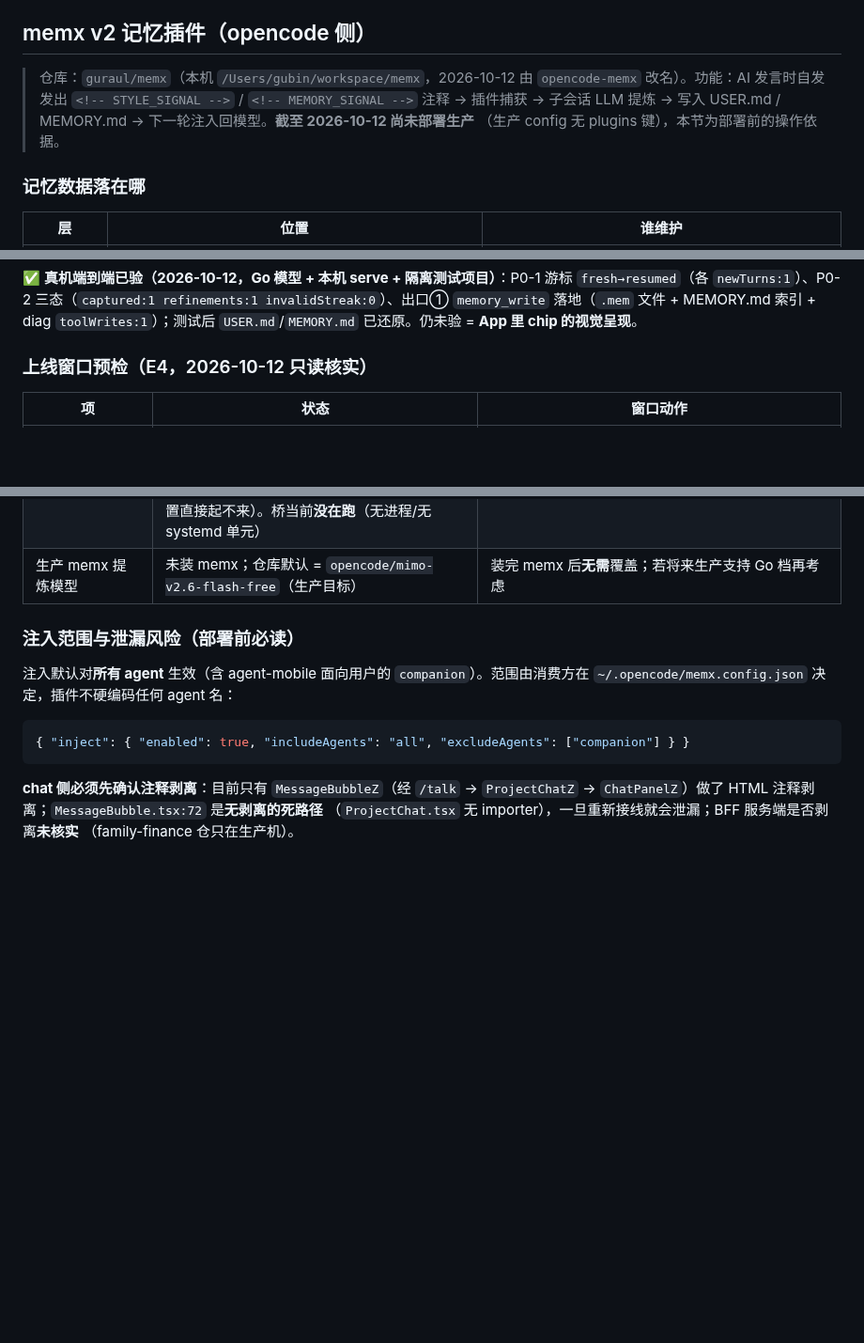
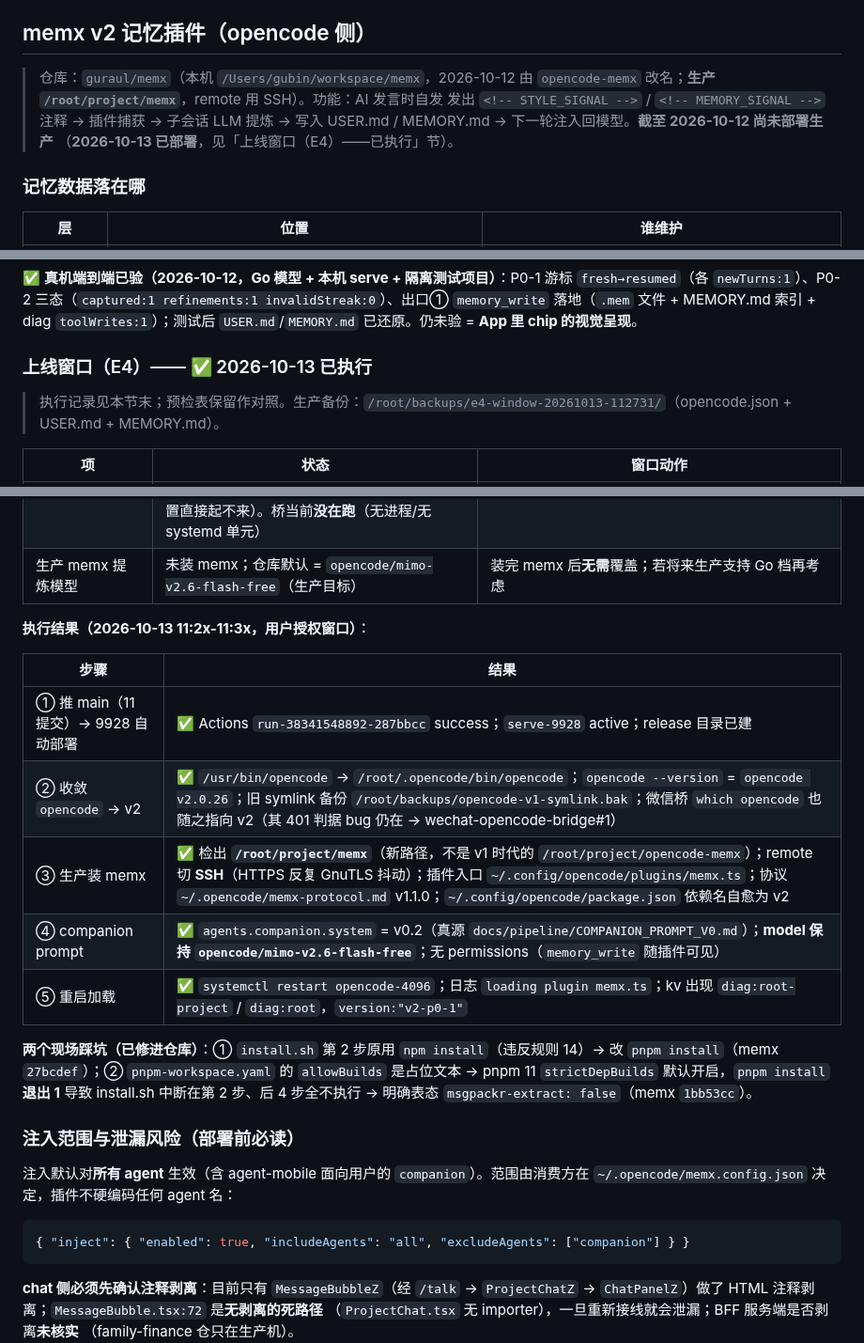
Before and after one commit to guraul/agent-mobile, a Markdown page: docs/knowledge-base/OPERATIONS.md, 3 parts joined by grey strips. Shown at 94% size. Rendered like a GitHub page; blank space fills up the shorter version.

Commit message:
docs(kb): E4 生产窗口执行记录（memx 已装/协议 v1.1.0/prompt v0.2/opencode 收敛 v2/9928 已发）+ 两个现场踩坑回写

```diff
--- a/docs/knowledge-base/OPERATIONS.md
+++ b/docs/knowledge-base/OPERATIONS.md
@@ -198,10 +198,10 @@ curl -u opencode:<密码> http://127.0.0.1:4096/global/health
 
 ## memx v2 记忆插件（opencode 侧）
 
-> 仓库：`guraul/memx`（本机 `/Users/gubin/workspace/memx`，2026-10-12 由 `opencode-memx` 改名）。功能：AI 发言时自发
+> 仓库：`guraul/memx`（本机 `/Users/gubin/workspace/memx`，2026-10-12 由 `opencode-memx` 改名；**生产 `/root/project/memx`**，remote 用 SSH）。功能：AI 发言时自发
 > 发出 `<!-- STYLE_SIGNAL -->` / `<!-- MEMORY_SIGNAL -->` 注释 → 插件捕获 → 子会话 LLM
 > 提炼 → 写入 USER.md / MEMORY.md → 下一轮注入回模型。**截至 2026-10-12 尚未部署生产**
-> （生产 config 无 plugins 键），本节为部署前的操作依据。
+> （**2026-10-13 已部署**，见「上线窗口（E4）——已执行」节）。
 
 ### 记忆数据落在哪
 
@@ -268,7 +268,9 @@ cat ~/.opencode/USER.md
 
 ✅ **真机端到端已验（2026-10-12，Go 模型 + 本机 serve + 隔离测试项目）**：P0-1 游标 `fresh→resumed`（各 `newTurns:1`）、P0-2 三态（`captured:1 refinements:1 invalidStreak:0`）、出口① `memory_write` 落地（`.mem` 文件 + MEMORY.md 索引 + diag `toolWrites:1`）；测试后 `USER.md`/`MEMORY.md` 已还原。仍未验 = **App 里 chip 的视觉呈现**。
 
-### 上线窗口预检（E4，2026-10-12 只读核实）
+### 上线窗口（E4）—— ✅ 2026-10-13 已执行
+
+> 执行记录见本节末；预检表保留作对照。生产备份：`/root/backups/e4-window-20261013-112731/`（opencode.json + USER.md + MEMORY.md）。
 
 | 项 | 状态 | 窗口动作 |
 |---|---|---|
@@ -281,6 +283,18 @@ cat ~/.opencode/USER.md
 | 生产 v1 为什么还在（2026-10-11 E1 时间线） | 升级本身**已完成**（唯一 systemd 单元 `opencode-4096` 与唯一 opencode 进程都是 v2）——`/usr/bin/opencode` 的 v1.19.0 是 E1 当天 **10:33 的"npm 线是否已发 v2"探针**（npm 全局装 latest 确认仍是 v1 线，`OPERATIONS` v2 装机节有记录），10:55 才走官方脚本装 v2；探针包没人清 + v2 目录没进 PATH = 今天这个坑 | 窗口里一并处理（见上一行） |
 | ⚠️ 微信桥会踩 v1（连带故障） | `/root/project/wechat-opencode-bridge/dist/opencode.js` 用 `which opencode` **动态解析**二进制 → 拿到 `/usr/bin/opencode`(v1)；且它的存活判据是 `GET <url>/api/health`，**v2 该端点返回 401**（要 Basic 鉴权）→ 判为"异常状态码，尝试重启" → 一旦桥启动就会 spawn v1（v1 读 v2 配置直接起不来）。桥当前**没在跑**（无进程/无 systemd 单元） | ① 修 symlink（上一行）让 `which opencode` = v2；② **桥自身还有 bug**：应把 401 视为"已在运行"或带 Basic 头再探测——需改 wechat-opencode-bridge 代码（独立仓库/目录，不在本仓范围） |
 | 生产 memx 提炼模型 | 未装 memx；仓库默认 = `opencode/mimo-v2.6-flash-free`（生产目标） | 装完 memx 后**无需**覆盖；若将来生产支持 Go 档再考虑 |
+
+**执行结果（2026-10-13 11:2x-11:3x，用户授权窗口）**：
+
+| 步骤 | 结果 |
+|---|---|
+| ① 推 main（11 提交）→ 9928 自动部署 | ✅ Actions `run-38341548892-287bbcc` success；`serve-9928` active；release 目录已建 |
+| ② 收敛 `opencode` → v2 | ✅ `/usr/bin/opencode` → `/root/.opencode/bin/opencode`；`opencode --version` = `opencode v2.0.26`；旧 symlink 备份 `/root/backups/opencode-v1-symlink.bak`；微信桥 `which opencode` 也随之指向 v2（其 401 判据 bug 仍在 → wechat-opencode-bridge#1） |
+| ③ 生产装 memx | ✅ 检出 **`/root/project/memx`**（新路径，不是 v1 时代的 `/root/project/opencode-memx`）；remote 切 **SSH**（HTTPS 反复 GnuTLS 抖动）；插件入口 `~/.config/opencode/plugins/memx.ts`；协议 `~/.opencode/memx-protocol.md` v1.1.0；`~/.config/opencode/package.json` 依赖名自愈为 v2 |
+| ④ companion prompt | ✅ `agents.companion.system` = v0.2（真源 `docs/pipeline/COMPANION_PROMPT_V0.md`）；**model 保持 `opencode/mimo-v2.6-flash-free`**；无 permissions（`memory_write` 随插件可见） |
+| ⑤ 重启加载 | ✅ `systemctl restart opencode-4096`；日志 `loading plugin memx.ts`；kv 出现 `diag:root-project` / `diag:root`，`version:"v2-p0-1"` |
+
+**两个现场踩坑（已修进仓库）**：① `install.sh` 第 2 步原用 `npm install`（违反规则 14）→ 改 `pnpm install`（memx `27bcdef`）；② `pnpm-workspace.yaml` 的 `allowBuilds` 是占位文本 → pnpm 11 `strictDepBuilds` 默认开启，`pnpm install` **退出 1** 导致 install.sh 中断在第 2 步、后 4 步全不执行 → 明确表态 `msgpackr-extract: false`（memx `1bb53cc`）。
 
 
 ### 注入范围与泄漏风险（部署前必读）
```
Also changed, not shown: docs/pipeline/CHAT_COMPANION_BRIEF.md (+5 -2 lines).
